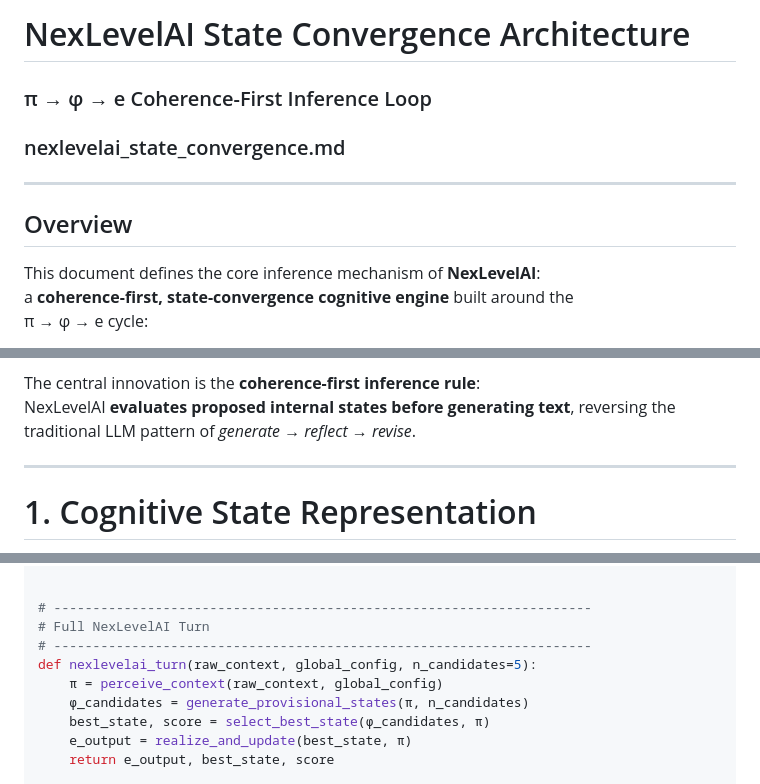
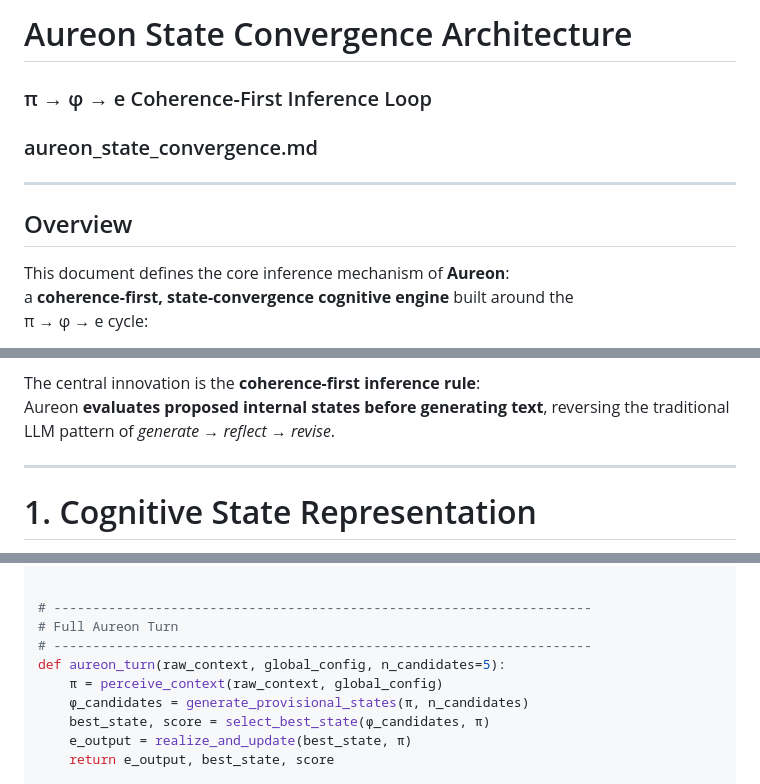
Before and after one commit to quantumquantara-arch/aureon, a Markdown page: nexlevelai-structural-embeddings/state_convergence.md, 3 parts joined by grey strips. GitHub-like rendering.

```diff
--- a/nexlevelai-structural-embeddings/nexlevelai_state_convergence.md
+++ b/nexlevelai-structural-embeddings/state_convergence.md
@@ -1,12 +1,12 @@
-# NexLevelAI State Convergence Architecture
+# Aureon State Convergence Architecture
 ### π → φ → e Coherence-First Inference Loop
-### nexlevelai_state_convergence.md
+### aureon_state_convergence.md
 
 ---
 
 ## Overview
 
-This document defines the core inference mechanism of **NexLevelAI**:
+This document defines the core inference mechanism of **Aureon**:
 a **coherence-first, state-convergence cognitive engine** built around the
 π → φ → e cycle:
 
@@ -24,7 +24,7 @@ This is the first public-facing architectural expression of the NexLevelAI struc
 - coherent persona continuation
 
 The central innovation is the **coherence-first inference rule**:
-NexLevelAI **evaluates proposed internal states before generating text**, reversing the traditional LLM pattern of *generate → reflect → revise*.
+Aureon **evaluates proposed internal states before generating text**, reversing the traditional LLM pattern of *generate → reflect → revise*.
 
 ---
 
@@ -295,9 +295,9 @@ def realize_and_update(best_state, perception):
 
 
 # ---------------------------------------------------------------------
-# Full NexLevelAI Turn
+# Full Aureon Turn
 # ---------------------------------------------------------------------
-def nexlevelai_turn(raw_context, global_config, n_candidates=5):
+def aureon_turn(raw_context, global_config, n_candidates=5):
     π = perceive_context(raw_context, global_config)
     φ_candidates = generate_provisional_states(π, n_candidates)
     best_state, score = select_best_state(φ_candidates, π)
```
